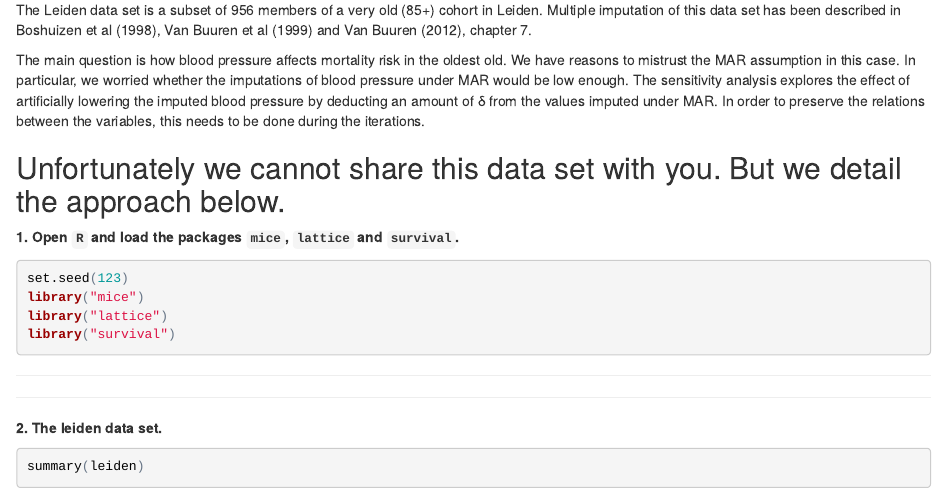
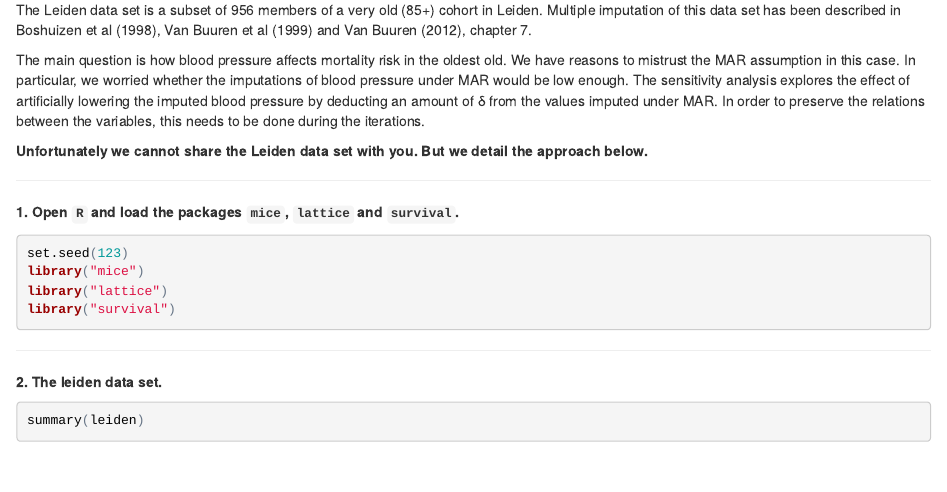
Before and after one commit to gerkovink/miceVignettes, an R Markdown document (Sensitivity_analysis/Sensitivity_analysis.Rmd): the page in a window 1100 px wide, from 310 px down. The pictures show the output file Sensitivity_analysis/Sensitivity_analysis.html that the author committed with the source, opened offline.

Commit message:
Changes to sensitivity analysis vignette

```diff
--- a/Sensitivity_analysis/Sensitivity_analysis.Rmd
+++ b/Sensitivity_analysis/Sensitivity_analysis.Rmd
@@ -19,7 +19,8 @@ The Leiden data set is a subset of 956 members of a very old (85+) cohort in Lei
 
 The main question is how blood pressure affects mortality risk in the oldest old. We have reasons to mistrust the MAR assumption in this case. In particular, we worried whether the imputations of blood pressure under MAR would be low enough. The sensitivity analysis explores the effect of artificially lowering the imputed blood pressure by deducting an amount of δ from the values imputed under MAR. In order to preserve the relations between the variables, this needs to be done during the iterations.
 
-Unfortunately we cannot share this data set with you. But we detail the approach below.
+**Unfortunately we cannot share the Leiden data set with you. But we detail the approach below. **
+
 ---
 
 **1. Open `R` and load the packages `mice`, `lattice` and `survival`.**
```
Also changed, not shown: Sensitivity_analysis/Sensitivity_analysis.html, Sensitivity_analysis/Sensitivity_analysis.Rmd (1 more changed lines).
